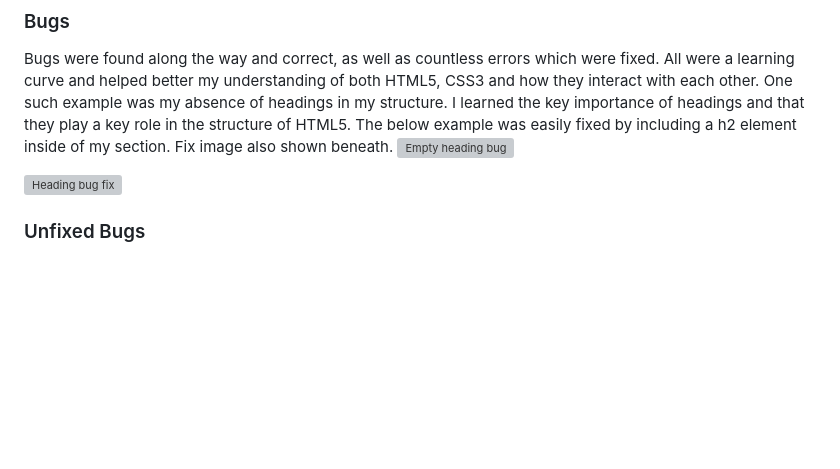
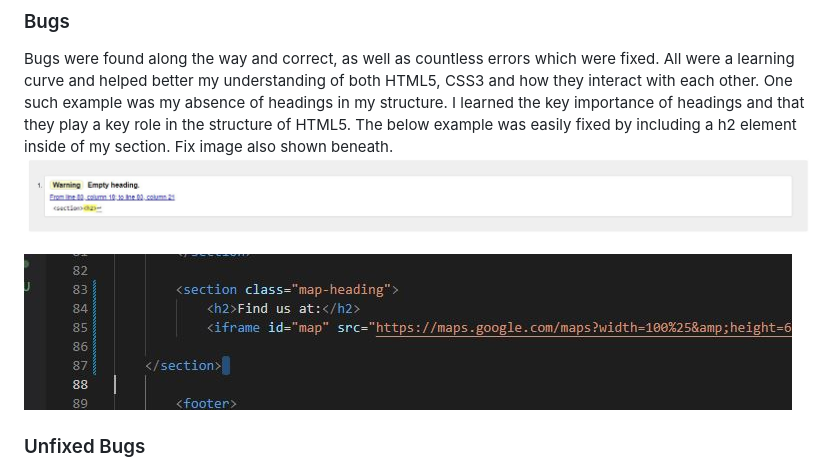
Before and after one commit to chancandan/portfolio-project-1, a Markdown page: README.md, the part around the change. GitHub-like rendering; blank space fills up the shorter version; grey boxes are pictures that could not be loaded.

```diff
--- a/README.md
+++ b/README.md
@@ -206,9 +206,9 @@ Website was also opened on the following devices and no responsive issues were p
 ### Bugs
 
 Bugs were found along the way and correct, as well as countless errors which were fixed. All were a learning curve and helped better my understanding of both HTML5, CSS3 and how they interact with each other. One such example was my absence of headings in my structure. I learned the key importance of headings and that they play a key role in the structure of HTML5. The below example was easily fixed by including a h2 element inside of my section. Fix image also shown beneath.
-![Empty heading bug](docs/bugs/empty_heading_bug.JPG)<br>
+![Empty heading bug](docs/readme_images/empty_heading_bug.JPG)<br>
 
-![Heading bug fix](docs/bugs/heading_bug_fix.JPG)
+![Heading bug fix](docs/readme_images//heading_bug_fix.JPG)
 
 ### Unfixed Bugs
 Responsiveness of the website worked on all devices, screen sizes and orientation with the exception of landscape orientation on mozilla firefox. I was unable to resolve this bug on time but will address in a future release.
```
Also changed, not shown: docs/readme_images/empty_heading_bug.JPG (renamed from docs/readme_images/bugs/empty_heading_bug.JPG), docs/readme_images/heading_bug_fix.JPG (renamed from docs/readme_images/bugs/heading_bug_fix.JPG), 1 other file.
